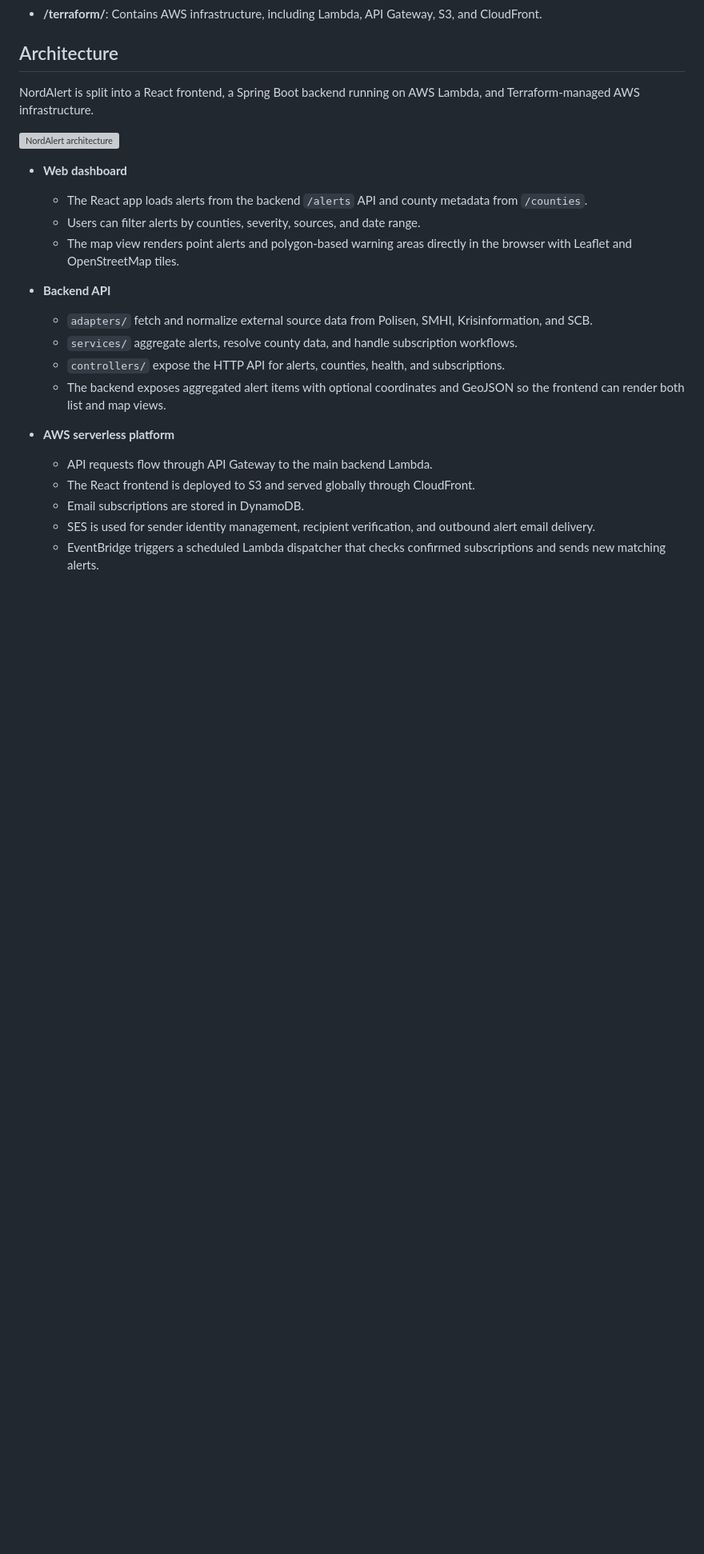
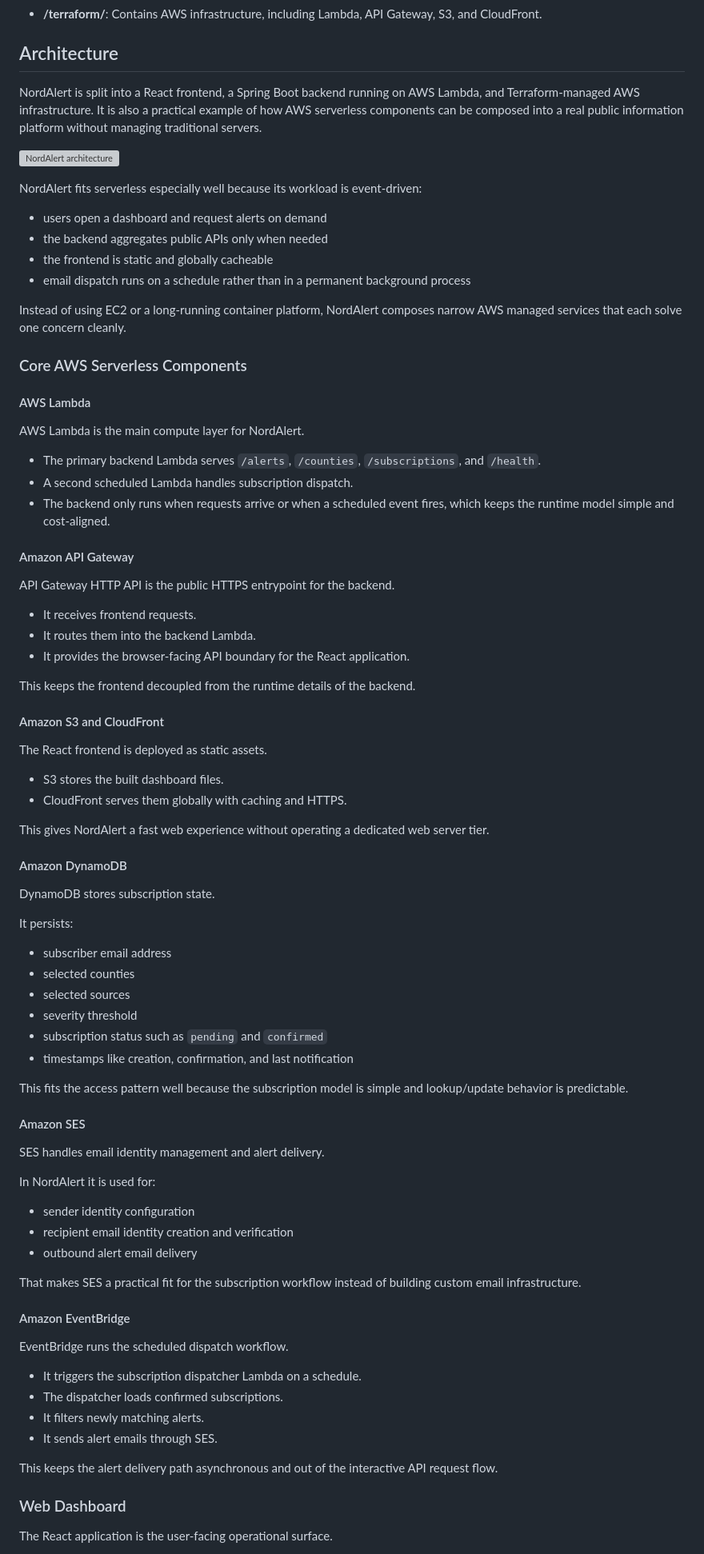
Before and after one commit to hashan-silva/nord-alert, a Markdown page: README.md, the part around one of its changes. Shown at 80% size. GitHub-like rendering; blank space fills up the shorter version; grey boxes are pictures that could not be loaded.

```diff
--- a/README.md
+++ b/README.md
@@ -57,24 +57,87 @@ This repository is a monorepo containing the web dashboard, backend service, and
 
 ## Architecture
 
-NordAlert is split into a React frontend, a Spring Boot backend running on AWS Lambda, and Terraform-managed AWS infrastructure.
+NordAlert is split into a React frontend, a Spring Boot backend running on AWS Lambda, and Terraform-managed AWS infrastructure. It is also a practical example of how AWS serverless components can be composed into a real public information platform without managing traditional servers.
 
 ![NordAlert architecture](docs/architecture.png)
 
-- **Web dashboard**
-  - The React app loads alerts from the backend `/alerts` API and county metadata from `/counties`.
-  - Users can filter alerts by counties, severity, sources, and date range.
-  - The map view renders point alerts and polygon-based warning areas directly in the browser with Leaflet and OpenStreetMap tiles.
+NordAlert fits serverless especially well because its workload is event-driven:
 
-- **Backend API**
-  - `adapters/` fetch and normalize external source data from Polisen, SMHI, Krisinformation, and SCB.
-  - `services/` aggregate alerts, resolve county data, and handle subscription workflows.
-  - `controllers/` expose the HTTP API for alerts, counties, health, and subscriptions.
-  - The backend exposes aggregated alert items with optional coordinates and GeoJSON so the frontend can render both list and map views.
+- users open a dashboard and request alerts on demand
+- the backend aggregates public APIs only when needed
+- the frontend is static and globally cacheable
+- email dispatch runs on a schedule rather than in a permanent background process
 
-- **AWS serverless platform**
-  - API requests flow through API Gateway to the main backend Lambda.
-  - The React frontend is deployed to S3 and served globally through CloudFront.
-  - Email subscriptions are stored in DynamoDB.
-  - SES is used for sender identity management, recipient verification, and outbound alert email delivery.
-  - EventBridge triggers a scheduled Lambda dispatcher that checks confirmed subscriptions and sends new matching alerts.
+Instead of using EC2 or a long-running container platform, NordAlert composes narrow AWS managed services that each solve one concern cleanly.
+
+### Core AWS Serverless Components
+
+#### AWS Lambda
+
+AWS Lambda is the main compute layer for NordAlert.
+
+- The primary backend Lambda serves `/alerts`, `/counties`, `/subscriptions`, and `/health`.
+- A second scheduled Lambda handles subscription dispatch.
+- The backend only runs when requests arrive or when a scheduled event fires, which keeps the runtime model simple and cost-aligned.
+
+#### Amazon API Gateway
+
+API Gateway HTTP API is the public HTTPS entrypoint for the backend.
+
+- It receives frontend requests.
+- It routes them into the backend Lambda.
+- It provides the browser-facing API boundary for the React application.
+
+This keeps the frontend decoupled from the runtime details of the backend.
+
+#### Amazon S3 and CloudFront
+
+The React frontend is deployed as static assets.
+
+- S3 stores the built dashboard files.
+- CloudFront serves them globally with caching and HTTPS.
+
+This gives NordAlert a fast web experience without operating a dedicated web server tier.
+
+#### Amazon DynamoDB
+
+DynamoDB stores subscription state.
+
+It persists:
+
+- subscriber email address
+- selected counties
+- selected sources
+- severity threshold
+- subscription status such as `pending` and `confirmed`
+- timestamps like creation, confirmation, and last notification
+
+This fits the access pattern well because the subscription model is simple and lookup/update behavior is predictable.
+
+#### Amazon SES
+
+SES handles email identity management and alert delivery.
+
+In NordAlert it is used for:
+
+- sender identity configuration
+- recipient email identity creation and verification
+- outbound alert email delivery
+
+That makes SES a practical fit for the subscription workflow instead of building custom email infrastructure.
+
+#### Amazon EventBridge
+
+EventBridge runs the scheduled dispatch workflow.
+
+- It triggers the subscription dispatcher Lambda on a schedule.
+- The dispatcher loads confirmed subscriptions.
+- It filters newly matching alerts.
+- It sends alert emails through SES.
+
+This keeps the alert delivery path asynchronous and out of the interactive API request flow.
+
+### Web Dashboard
+
+The React application is the user-facing operational surface.
+
```
Also changed, not shown: other parts of README.md (+38 -0 lines).
